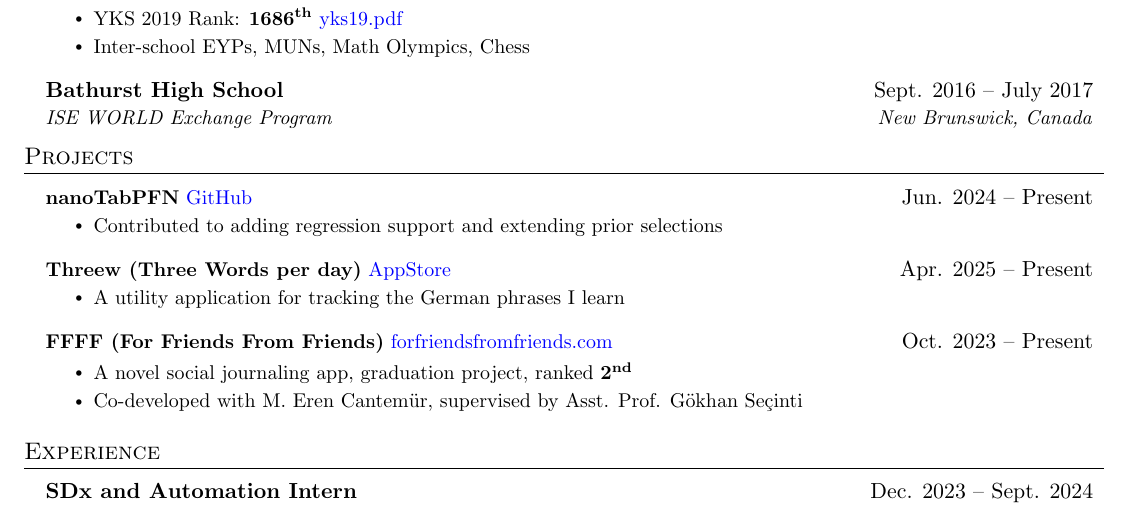
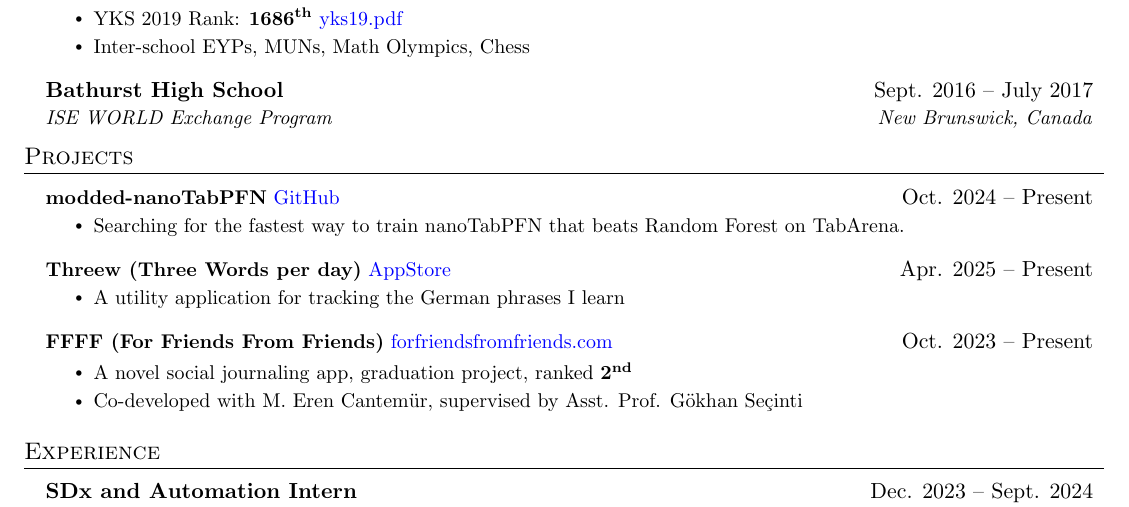
Before and after one commit to borawhocodess/salihboraozturk-cv, a LaTeX document (main.tex): part of page 1 of 2, cut so that both start at the same text. Compiled offline with pdfLaTeX.

Commit message:
add modded nanotabpfn

```diff
--- a/main.tex
+++ b/main.tex
@@ -134,9 +134,9 @@
   \resumeSubHeadingListStart
 
   \resumeProjectHeading
-      {\textbf{nanoTabPFN} \href{https://github.com/priorlabs/nanoTabPFN}{GitHub}}{Jun. 2024 -- Present}
+      {\textbf{modded-nanoTabPFN} \href{https://github.com/borawhocodess/modded-nanotabpfn}{GitHub}}{Oct. 2024 -- Present}
       \resumeItemListStart
-        \resumeItem{Contributed to adding regression support and extending prior selections}
+        \resumeItem{Searching for the fastest way to train nanoTabPFN that beats Random Forest on TabArena.}
       \resumeItemListEnd
 
     \resumeProjectHeading
```
